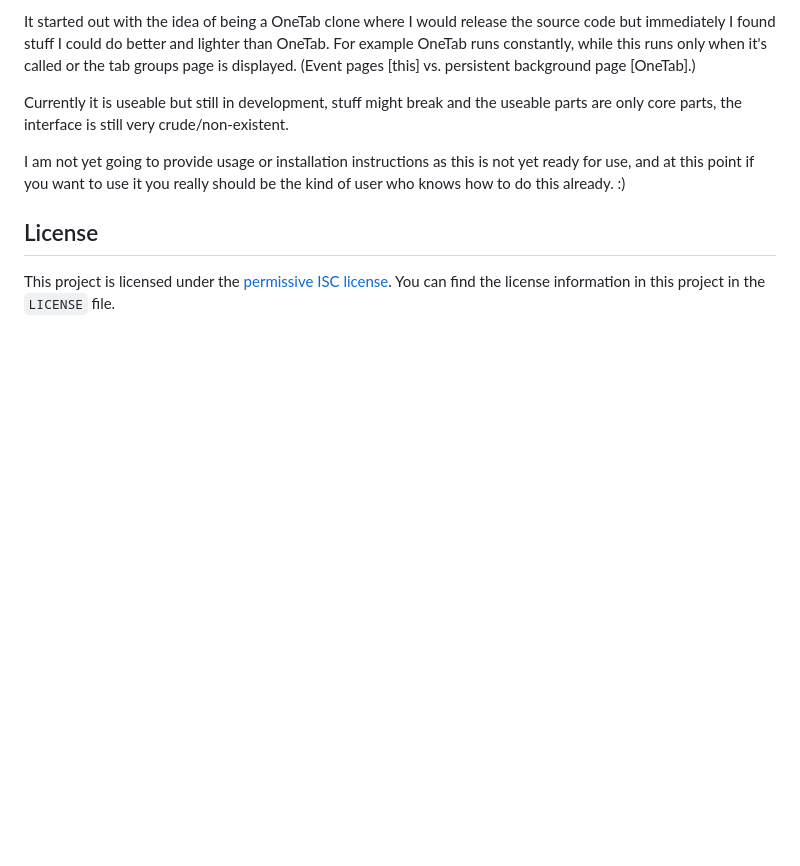
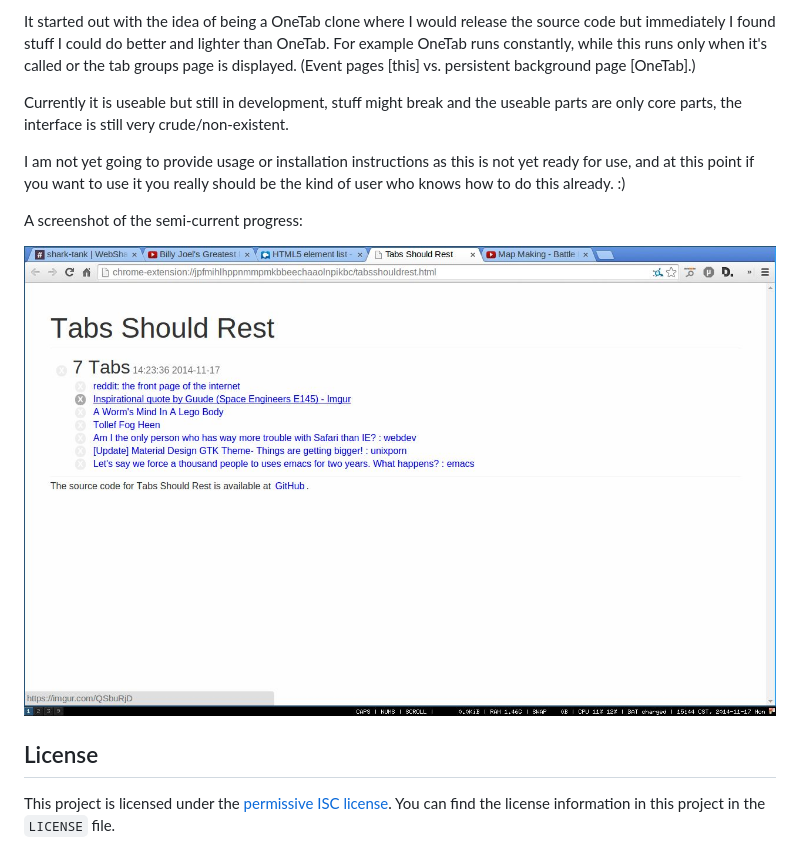
Before and after one commit to greduan/chrome-ext-tabulator, a Markdown page: README.md, the part around the change. Rendered like a GitHub page; pictures changed too: images/screenshot.jpg (added); blank space fills up the shorter version.

Commit message:
Added screenshot

```diff
--- a/README.md
+++ b/README.md
@@ -18,6 +18,10 @@ I am not yet going to provide usage or installation instructions as this is not
 yet ready for use, and at this point if you want to use it you really should be
 the kind of user who knows how to do this already. :)
 
+A screenshot of the semi-current progress:
+
+![Screenshot of the groups page](/images/screenshot.jpg)
+
 ## License
 
 This project is licensed under the [permissive][per] [ISC license][lic].  You
```
